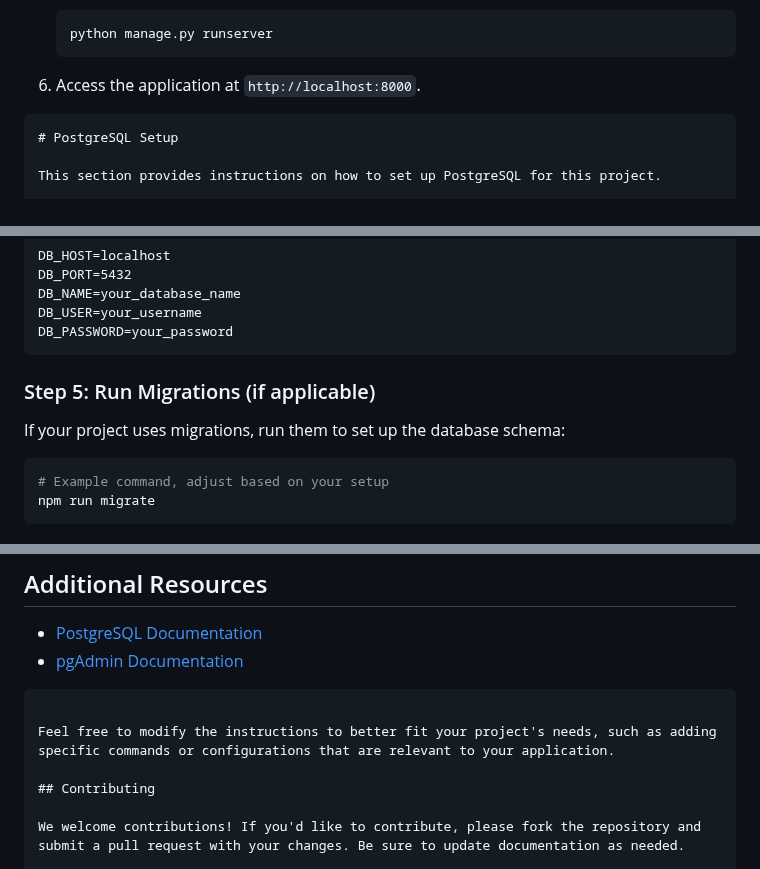
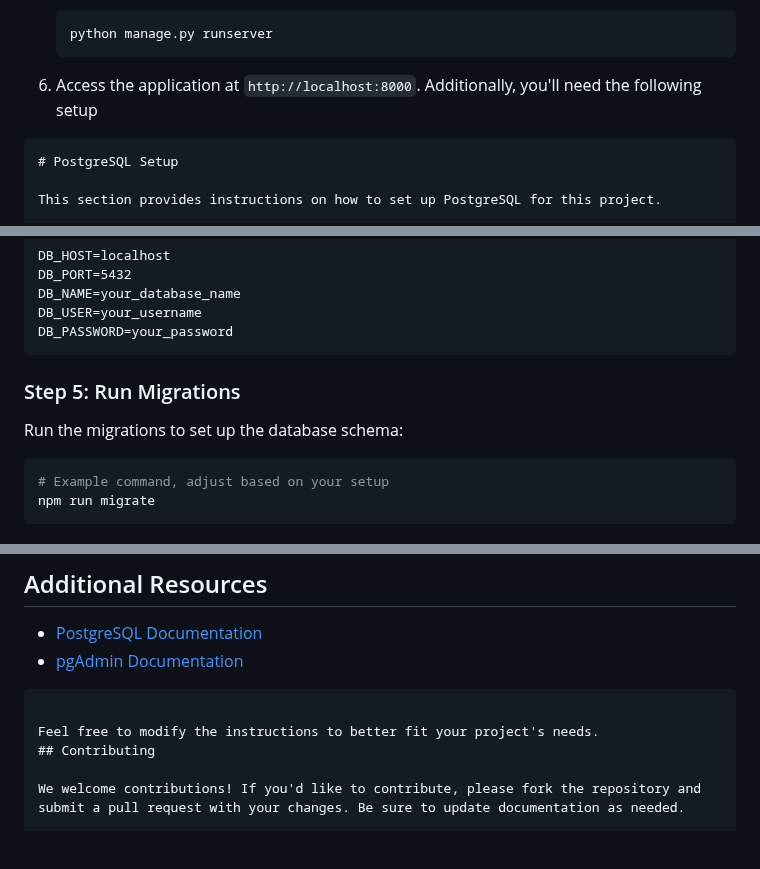
Before and after one commit to bytecodediary/hello, a Markdown page: README.md, 3 parts joined by grey strips. GitHub-like rendering; blank space fills up the shorter version.

````diff
--- a/README.md
+++ b/README.md
@@ -48,6 +48,7 @@ The **Real Estate System** is a web application designed to streamline the manag
     ```
 
 6. Access the application at `http://localhost:8000`.
+Additionally, you'll need the following setup
 ```markdown
 # PostgreSQL Setup
 
@@ -119,9 +120,9 @@ DB_USER=your_username
 DB_PASSWORD=your_password
 ```
 
-### Step 5: Run Migrations (if applicable)
+### Step 5: Run Migrations
 
-If your project uses migrations, run them to set up the database schema:
+Run the migrations to set up the database schema:
 
 ```bash
 # Example command, adjust based on your setup
@@ -140,8 +141,7 @@ npm run migrate
 
 ```
 
-Feel free to modify the instructions to better fit your project's needs, such as adding specific commands or configurations that are relevant to your application.
-
+Feel free to modify the instructions to better fit your project's needs.
 ## Contributing
 
 We welcome contributions! If you'd like to contribute, please fork the repository and submit a pull request with your changes. Be sure to update documentation as needed.
````
